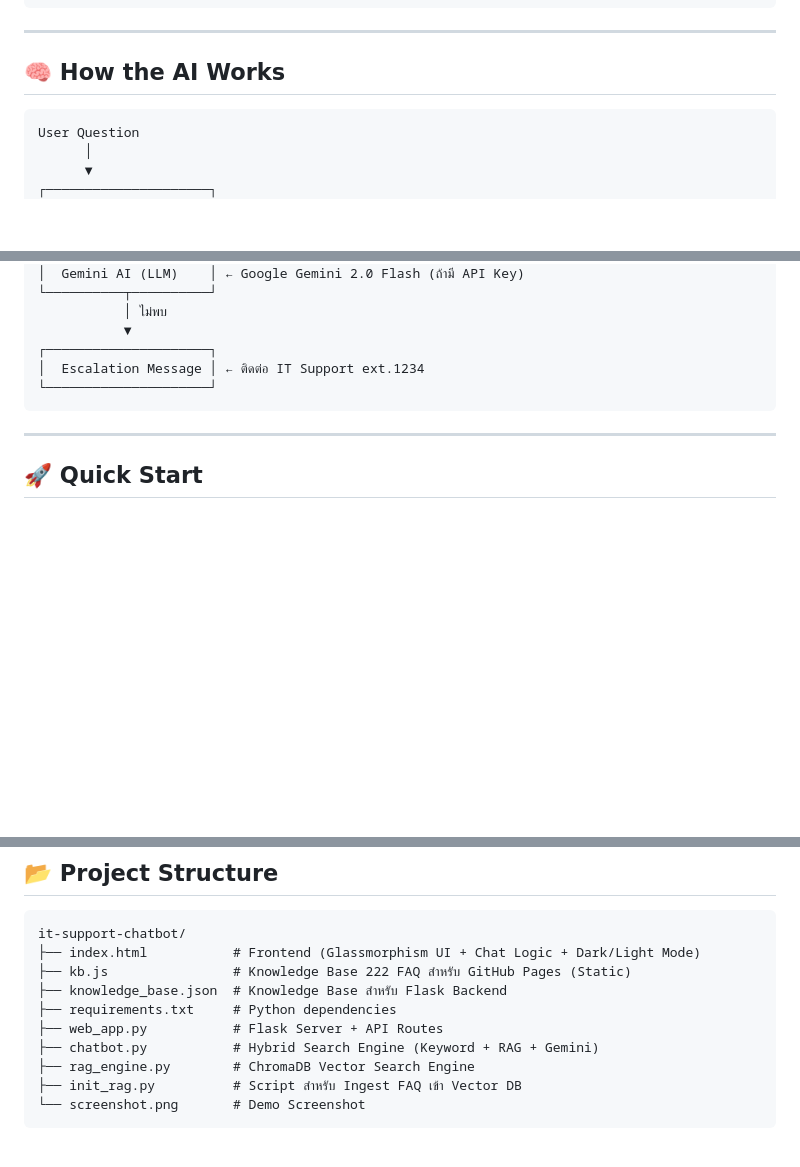
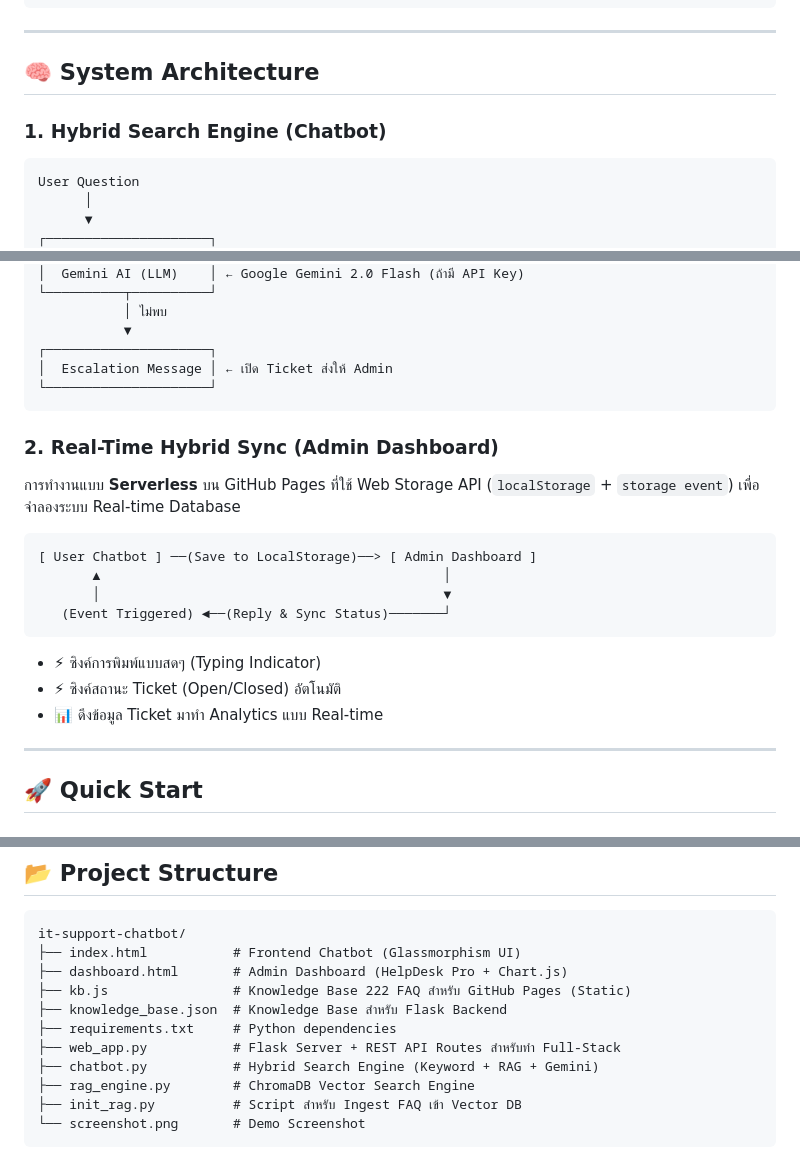
Before and after one commit to romeototo/it-support-chatbot, a Markdown page: README.md, 3 parts joined by grey strips. GitHub-like rendering; blank space fills up the shorter version.

Commit message:
docs: restructure README with Architecture diagrams and Real-time Sync logic

````diff
--- a/README.md
+++ b/README.md
@@ -58,8 +59,9 @@ Deploy:    GitHub Pages (Frontend) / Local Flask (Full Stack)
 
 ---
 
-## 🧠 How the AI Works
+## 🧠 System Architecture
 
+### 1. Hybrid Search Engine (Chatbot)
 ```
 User Question
       │
@@ -80,9 +82,22 @@ User Question
            │ ไม่พบ
            ▼
 ┌─────────────────────┐
-│  Escalation Message │ ← ติดต่อ IT Support ext.1234
+│  Escalation Message │ ← เปิด Ticket ส่งให้ Admin
 └─────────────────────┘
 ```
+
+### 2. Real-Time Hybrid Sync (Admin Dashboard)
+การทำงานแบบ **Serverless** บน GitHub Pages ที่ใช้ Web Storage API (`localStorage` + `storage event`) เพื่อจำลองระบบ Real-time Database
+
+```
+[ User Chatbot ] ──(Save to LocalStorage)──> [ Admin Dashboard ]
+       ▲                                            │
+       │                                            ▼
+   (Event Triggered) ◄──(Reply & Sync Status)───────┘
+```
+- ⚡ ซิงค์การพิมพ์แบบสดๆ (Typing Indicator)
+- ⚡ ซิงค์สถานะ Ticket (Open/Closed) อัตโนมัติ
+- 📊 ดึงข้อมูล Ticket มาทำ Analytics แบบ Real-time
 
 ---
 
@@ -124,11 +139,12 @@ python web_app.py
 
 ```
 it-support-chatbot/
-├── index.html           # Frontend (Glassmorphism UI + Chat Logic + Dark/Light Mode)
+├── index.html           # Frontend Chatbot (Glassmorphism UI)
+├── dashboard.html       # Admin Dashboard (HelpDesk Pro + Chart.js)
 ├── kb.js                # Knowledge Base 222 FAQ สำหรับ GitHub Pages (Static)
 ├── knowledge_base.json  # Knowledge Base สำหรับ Flask Backend
 ├── requirements.txt     # Python dependencies
-├── web_app.py           # Flask Server + API Routes
+├── web_app.py           # Flask Server + REST API Routes สำหรับทำ Full-Stack
 ├── chatbot.py           # Hybrid Search Engine (Keyword + RAG + Gemini)
 ├── rag_engine.py        # ChromaDB Vector Search Engine
 ├── init_rag.py          # Script สำหรับ Ingest FAQ เข้า Vector DB
````
Also changed, not shown: other parts of README.md (+1 -0 lines).
